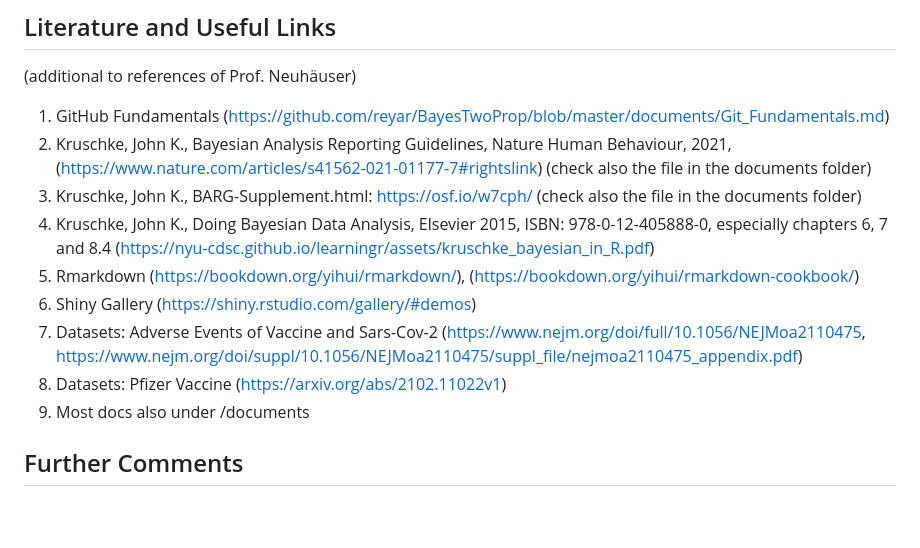
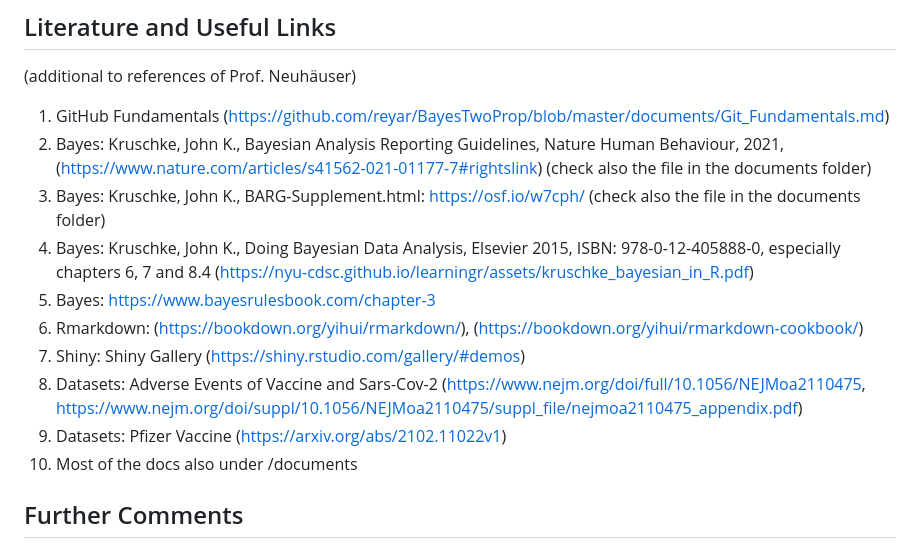
Before and after one commit to Statsomat/BayesTwoProp, a Markdown page: documents/Introduction.md, the part around the change. GitHub-like rendering; blank space fills up the shorter version.

```diff
--- a/documents/Introduction.md
+++ b/documents/Introduction.md
@@ -77,14 +77,15 @@ Approx. 3h/week
 (additional to references of Prof. Neuhäuser)
 
 1. GitHub Fundamentals (https://github.com/reyar/BayesTwoProp/blob/master/documents/Git_Fundamentals.md)
-2. Kruschke, John K., Bayesian Analysis Reporting Guidelines, Nature Human Behaviour, 2021,  (https://www.nature.com/articles/s41562-021-01177-7#rightslink) (check also the file in the documents folder)
-3. Kruschke, John K., BARG-Supplement.html: https://osf.io/w7cph/ (check also the file in the documents folder)
-4. Kruschke, John K., Doing Bayesian Data Analysis, Elsevier 2015, ISBN: 978-0-12-405888-0, especially chapters 6, 7 and 8.4 (https://nyu-cdsc.github.io/learningr/assets/kruschke_bayesian_in_R.pdf)
-6. Rmarkdown (https://bookdown.org/yihui/rmarkdown/), (https://bookdown.org/yihui/rmarkdown-cookbook/)
-7. Shiny Gallery (https://shiny.rstudio.com/gallery/#demos)
+2. Bayes: Kruschke, John K., Bayesian Analysis Reporting Guidelines, Nature Human Behaviour, 2021,  (https://www.nature.com/articles/s41562-021-01177-7#rightslink) (check also the file in the documents folder)
+3. Bayes: Kruschke, John K., BARG-Supplement.html: https://osf.io/w7cph/ (check also the file in the documents folder)
+4. Bayes: Kruschke, John K., Doing Bayesian Data Analysis, Elsevier 2015, ISBN: 978-0-12-405888-0, especially chapters 6, 7 and 8.4 (https://nyu-cdsc.github.io/learningr/assets/kruschke_bayesian_in_R.pdf)
+5. Bayes: https://www.bayesrulesbook.com/chapter-3
+6. Rmarkdown: (https://bookdown.org/yihui/rmarkdown/), (https://bookdown.org/yihui/rmarkdown-cookbook/)
+7. Shiny: Shiny Gallery (https://shiny.rstudio.com/gallery/#demos)
 8. Datasets: Adverse Events of Vaccine and Sars-Cov-2 (https://www.nejm.org/doi/full/10.1056/NEJMoa2110475, https://www.nejm.org/doi/suppl/10.1056/NEJMoa2110475/suppl_file/nejmoa2110475_appendix.pdf)
 9. Datasets: Pfizer Vaccine (https://arxiv.org/abs/2102.11022v1)
-10. Most docs also under /documents
+10. Most of the docs also under /documents
 
 
 ## Further Comments
```
